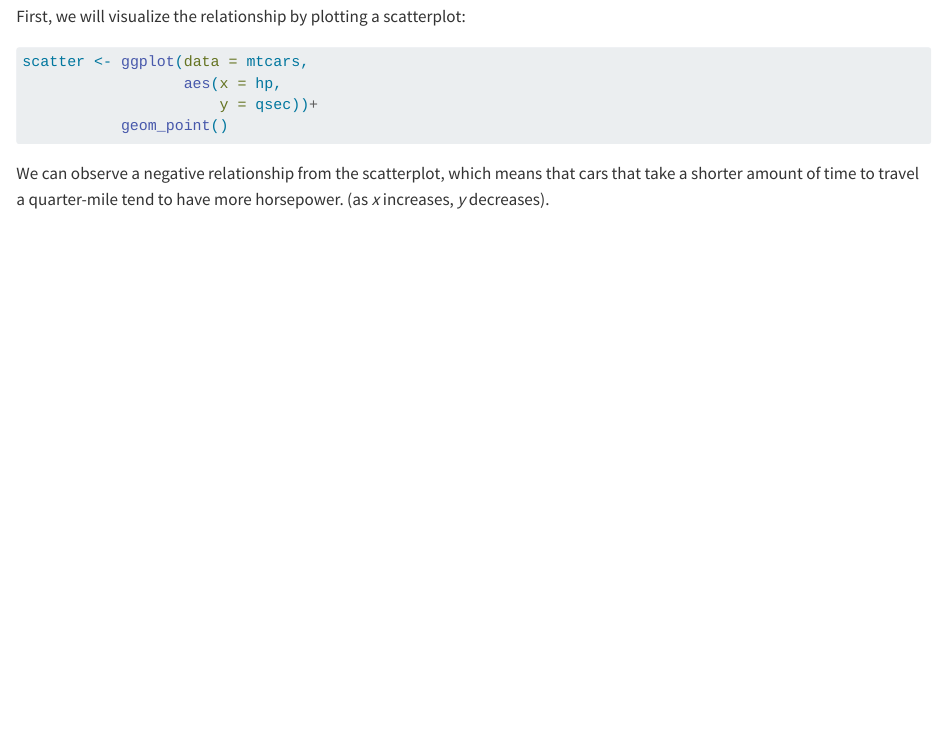
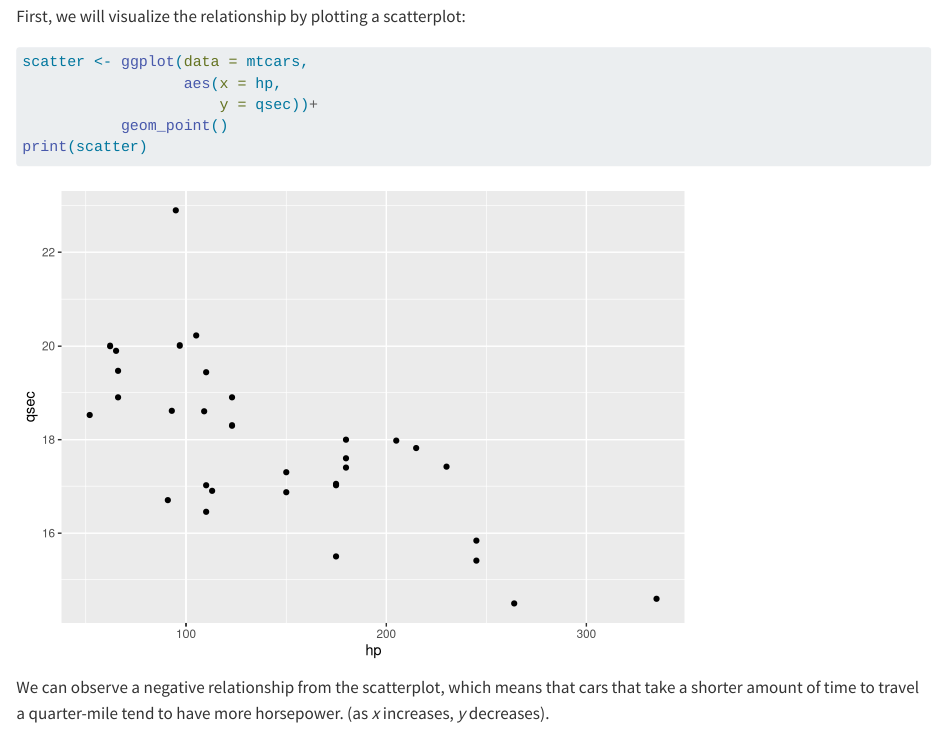
Before and after one commit to reginamaee/ma500_fall2025, a Quarto document (07_EDA.qmd): the page in a window 1100 px wide, from 8240 px down. Rendered offline with R 4.5, knitr and Pandoc in place of Quarto, with nearby package versions.

Commit message:
scatterplot

````diff
--- a/07_EDA.qmd
+++ b/07_EDA.qmd
@@ -243,6 +243,7 @@ scatter <- ggplot(data = mtcars,
                   aes(x = hp,
                       y = qsec))+
            geom_point()
+print(scatter)
 ```
 
 We can observe a negative relationship from the scatterplot, which means that cars that take a shorter amount of time to travel a quarter-mile tend to have more horsepower. (as *x* increases, *y* decreases).
````
Also changed, not shown: 2 other files.
